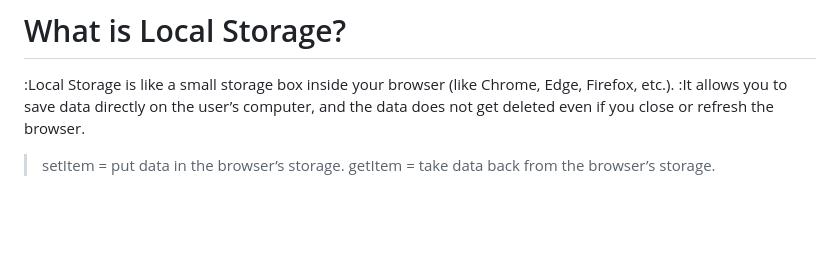
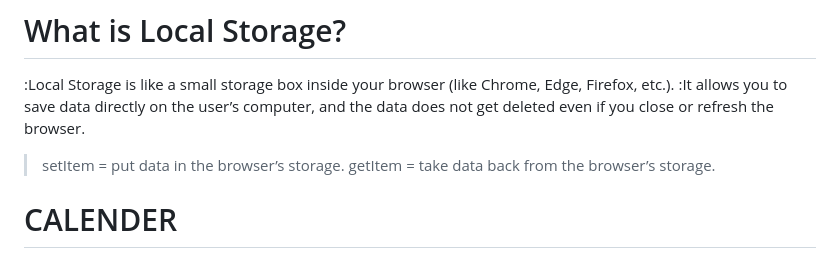
Before and after one commit to RaushanKumar25/javascript-practice, a Markdown page: README.md, the part around the change. Drawn GitHub-style; blank space fills up the shorter version.

```diff
--- a/README.md
+++ b/README.md
@@ -358,3 +358,7 @@ console.log(obj.address.city); // pune
 
 > setItem = put data in the browser’s storage.
 >getItem = take data back from the browser’s storage.
+
+
+
+# CALENDER
```
